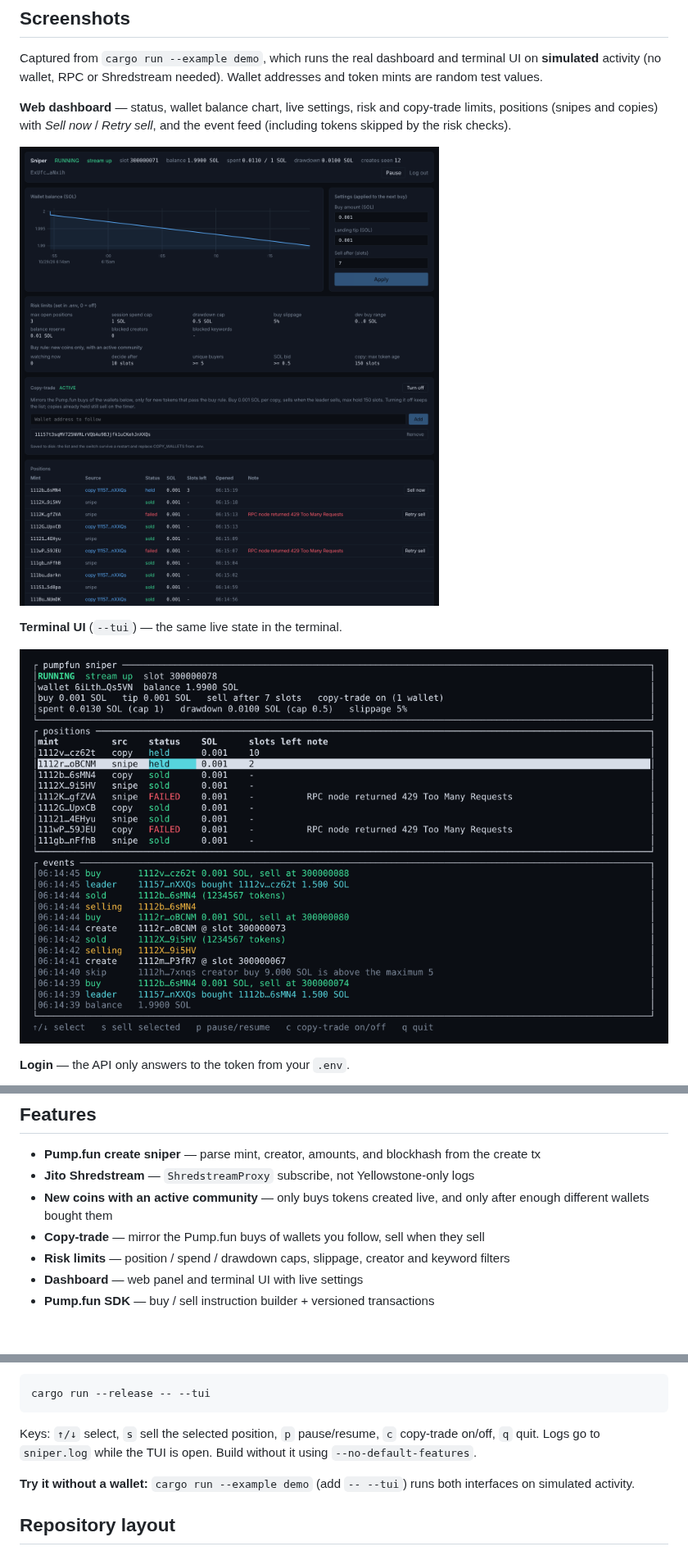
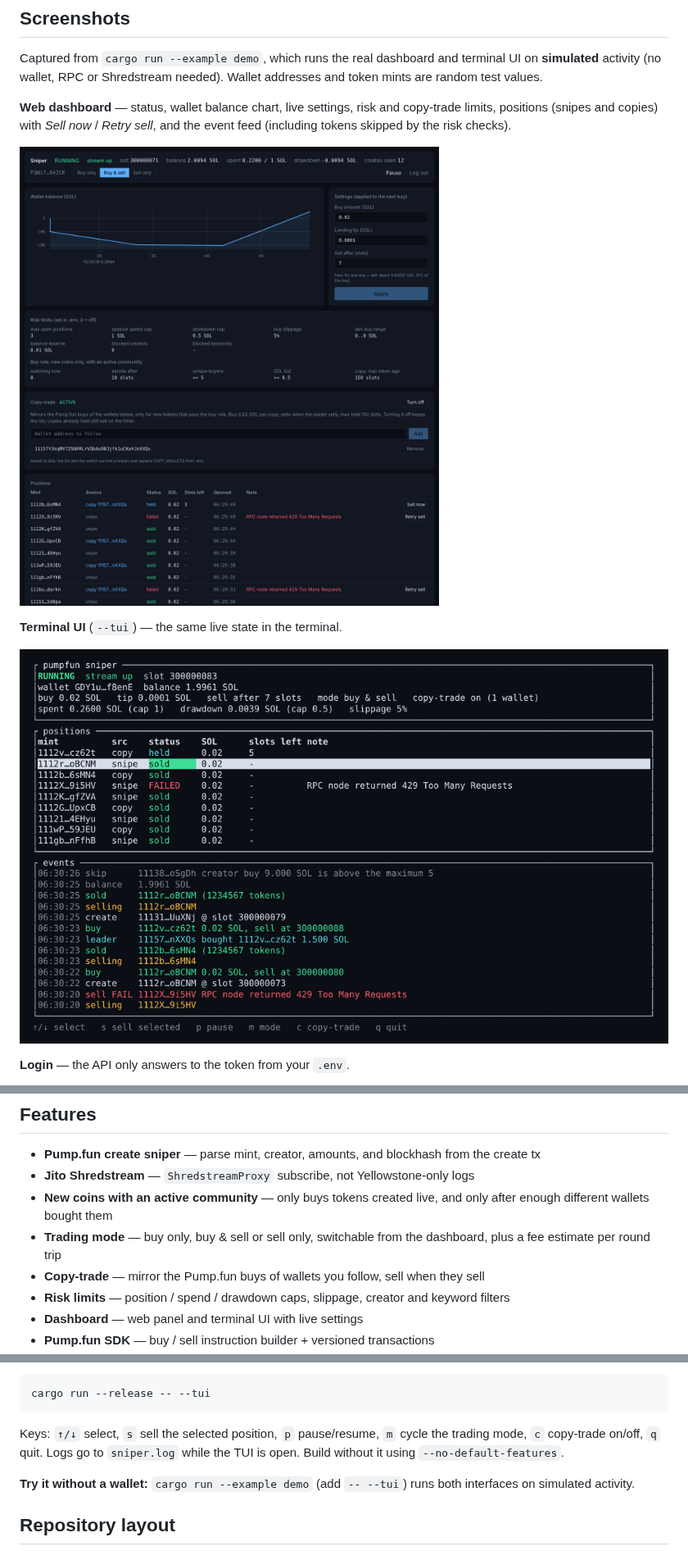
Before and after one commit to stalinesatola/pumpfun-sniper-bot, a Markdown page: README.md, 3 parts joined by grey strips. Shown at 82% size. GitHub-like rendering; pictures changed too: docs/screenshots/dashboard.png, docs/screenshots/tui.png; blank space fills up the shorter version.

````diff
--- a/README.md
+++ b/README.md
@@ -39,6 +39,7 @@ This bot ingests **Jito Shredstream entries** over gRPC, deserializes shreds, an
 - **Pump.fun create sniper** — parse mint, creator, amounts, and blockhash from the create tx
 - **Jito Shredstream** — `ShredstreamProxy` subscribe, not Yellowstone-only logs
 - **New coins with an active community** — only buys tokens created live, and only after enough different wallets bought them
+- **Trading mode** — buy only, buy & sell or sell only, switchable from the dashboard, plus a fee estimate per round trip
 - **Copy-trade** — mirror the Pump.fun buys of wallets you follow, sell when they sell
 - **Risk limits** — position / spend / drawdown caps, slippage, creator and keyword filters
 - **Dashboard** — web panel and terminal UI with live settings
@@ -210,7 +225,7 @@ Customising the look: colours and fonts are tokens at the top of `ui/src/app.css
 cargo run --release -- --tui
 ```
 
-Keys: `↑/↓` select, `s` sell the selected position, `p` pause/resume, `c` copy-trade on/off, `q` quit. Logs go to `sniper.log` while the TUI is open. Build without it using `--no-default-features`.
+Keys: `↑/↓` select, `s` sell the selected position, `p` pause/resume, `m` cycle the trading mode, `c` copy-trade on/off, `q` quit. Logs go to `sniper.log` while the TUI is open. Build without it using `--no-default-features`.
 
 **Try it without a wallet:** `cargo run --example demo` (add `-- --tui`) runs both interfaces on simulated activity.
 
````
Also changed, not shown: other parts of README.md (+15 -0 lines), 16 other files.
